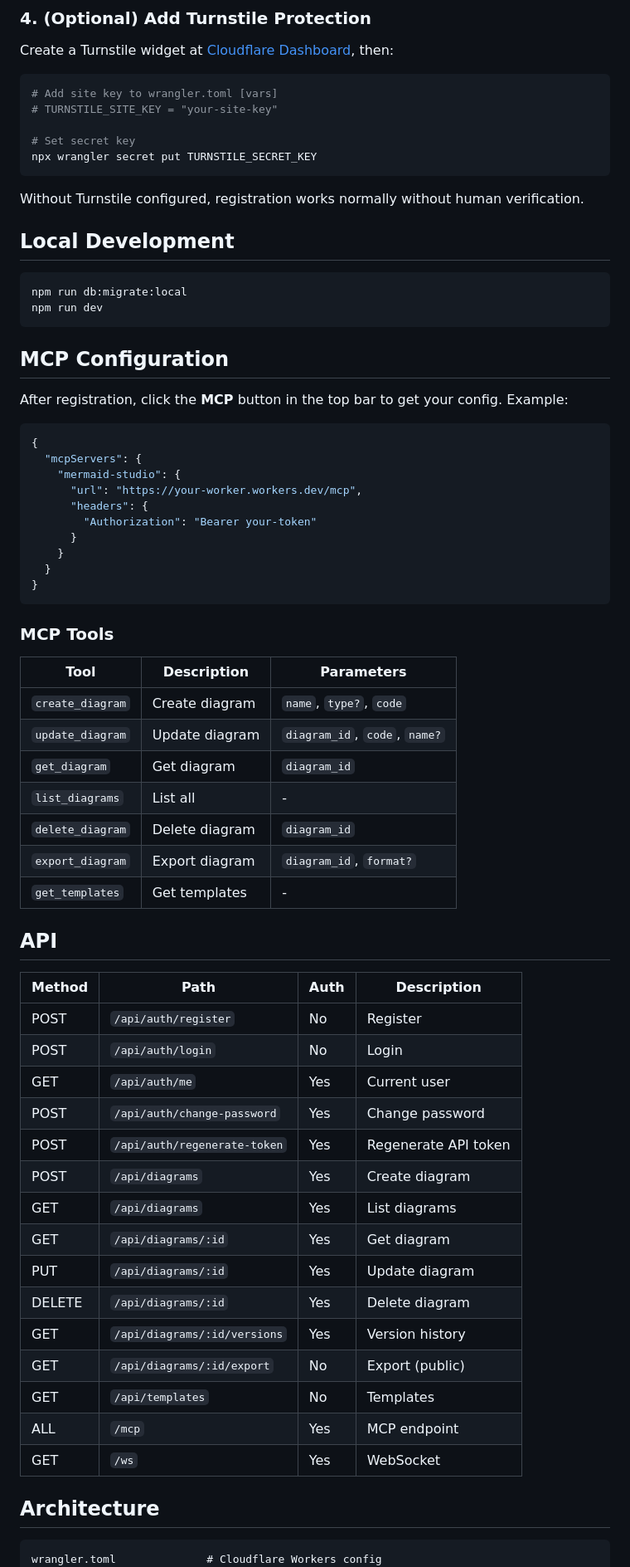
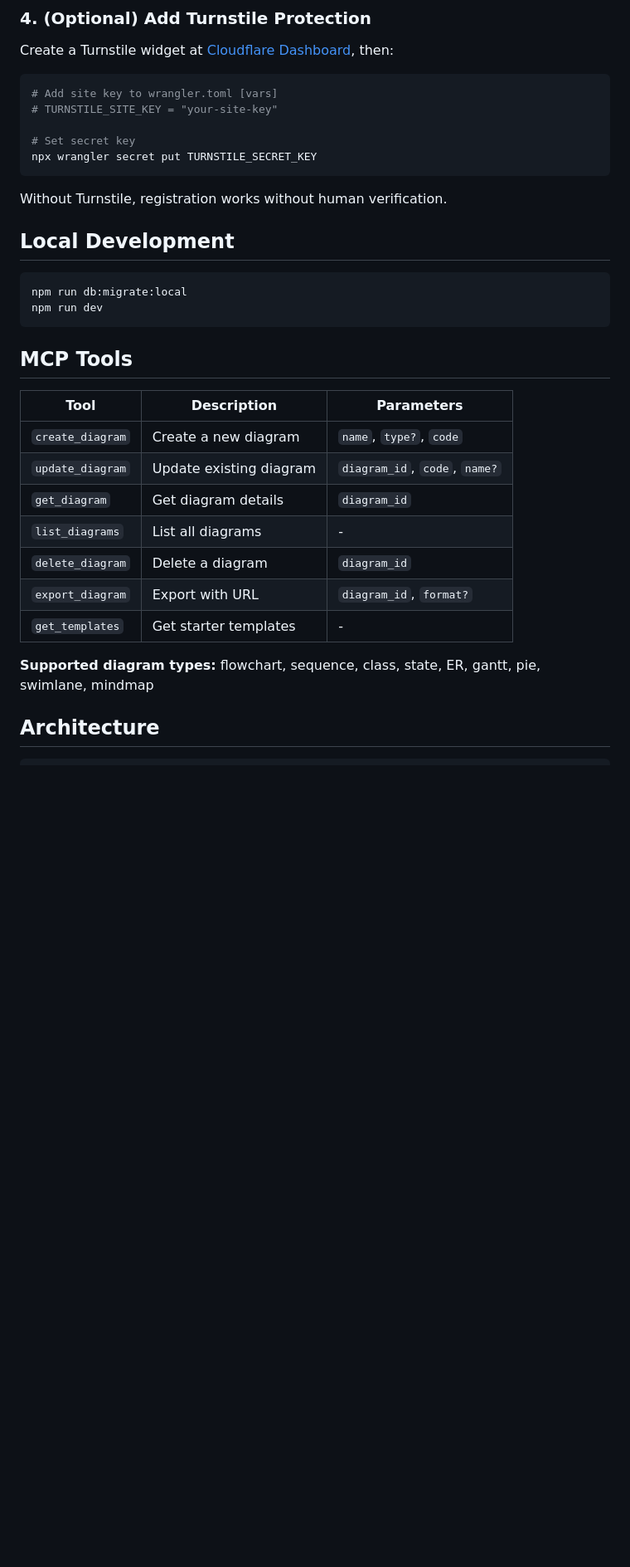
Before and after one commit to wangyaominde/mermaid-studio, a Markdown page: README.md, the part around one of its changes. Shown at 83% size. GitHub-like rendering; blank space fills up the shorter version.

Commit message:
docs: rewrite README with MCP-first positioning

````diff
--- a/README.md
+++ b/README.md
@@ -52,7 +84,7 @@ Create a Turnstile widget at [Cloudflare Dashboard](https://dash.cloudflare.com/
 npx wrangler secret put TURNSTILE_SECRET_KEY
 ```
 
-Without Turnstile configured, registration works normally without human verification.
+Without Turnstile, registration works without human verification.
 
 ## Local Development
 
@@ -61,57 +93,21 @@ npm run db:migrate:local
 npm run dev
 ```
 
-## MCP Configuration
-
-After registration, click the **MCP** button in the top bar to get your config. Example:
-
-```json
-{
-  "mcpServers": {
-    "mermaid-studio": {
-      "url": "https://your-worker.workers.dev/mcp",
-      "headers": {
-        "Authorization": "Bearer your-token"
-      }
-    }
-  }
-}
-```
-
-### MCP Tools
+## MCP Tools
 
 | Tool | Description | Parameters |
 |------|-------------|------------|
-| `create_diagram` | Create diagram | `name`, `type?`, `code` |
-| `update_diagram` | Update diagram | `diagram_id`, `code`, `name?` |
-| `get_diagram` | Get diagram | `diagram_id` |
-| `list_diagrams` | List all | - |
-| `delete_diagram` | Delete diagram | `diagram_id` |
-| `export_diagram` | Export diagram | `diagram_id`, `format?` |
-| `get_templates` | Get templates | - |
+| `create_diagram` | Create a new diagram | `name`, `type?`, `code` |
+| `update_diagram` | Update existing diagram | `diagram_id`, `code`, `name?` |
+| `get_diagram` | Get diagram details | `diagram_id` |
+| `list_diagrams` | List all diagrams | - |
+| `delete_diagram` | Delete a diagram | `diagram_id` |
+| `export_diagram` | Export with URL | `diagram_id`, `format?` |
+| `get_templates` | Get starter templates | - |
 
-## API
-
-| Method | Path | Auth | Description |
-|--------|------|------|-------------|
-| POST | `/api/auth/register` | No | Register |
-| POST | `/api/auth/login` | No | Login |
-| GET | `/api/auth/me` | Yes | Current user |
-| POST | `/api/auth/change-password` | Yes | Change password |
-| POST | `/api/auth/regenerate-token` | Yes | Regenerate API token |
-| POST | `/api/diagrams` | Yes | Create diagram |
-| GET | `/api/diagrams` | Yes | List diagrams |
-| GET | `/api/diagrams/:id` | Yes | Get diagram |
-| PUT | `/api/diagrams/:id` | Yes | Update diagram |
-| DELETE | `/api/diagrams/:id` | Yes | Delete diagram |
-| GET | `/api/diagrams/:id/versions` | Yes | Version history |
-| GET | `/api/diagrams/:id/export` | No | Export (public) |
-| GET | `/api/templates` | No | Templates |
-| ALL | `/mcp` | Yes | MCP endpoint |
-| GET | `/ws` | Yes | WebSocket |
+**Supported diagram types:** flowchart, sequence, class, state, ER, gantt, pie, swimlane, mindmap
 
 ## Architecture
 
 ```
-wrangler.toml              # Cloudflare Workers config
 workers/src/
````
Also changed, not shown: other parts of README.md (+51 -24 lines).
